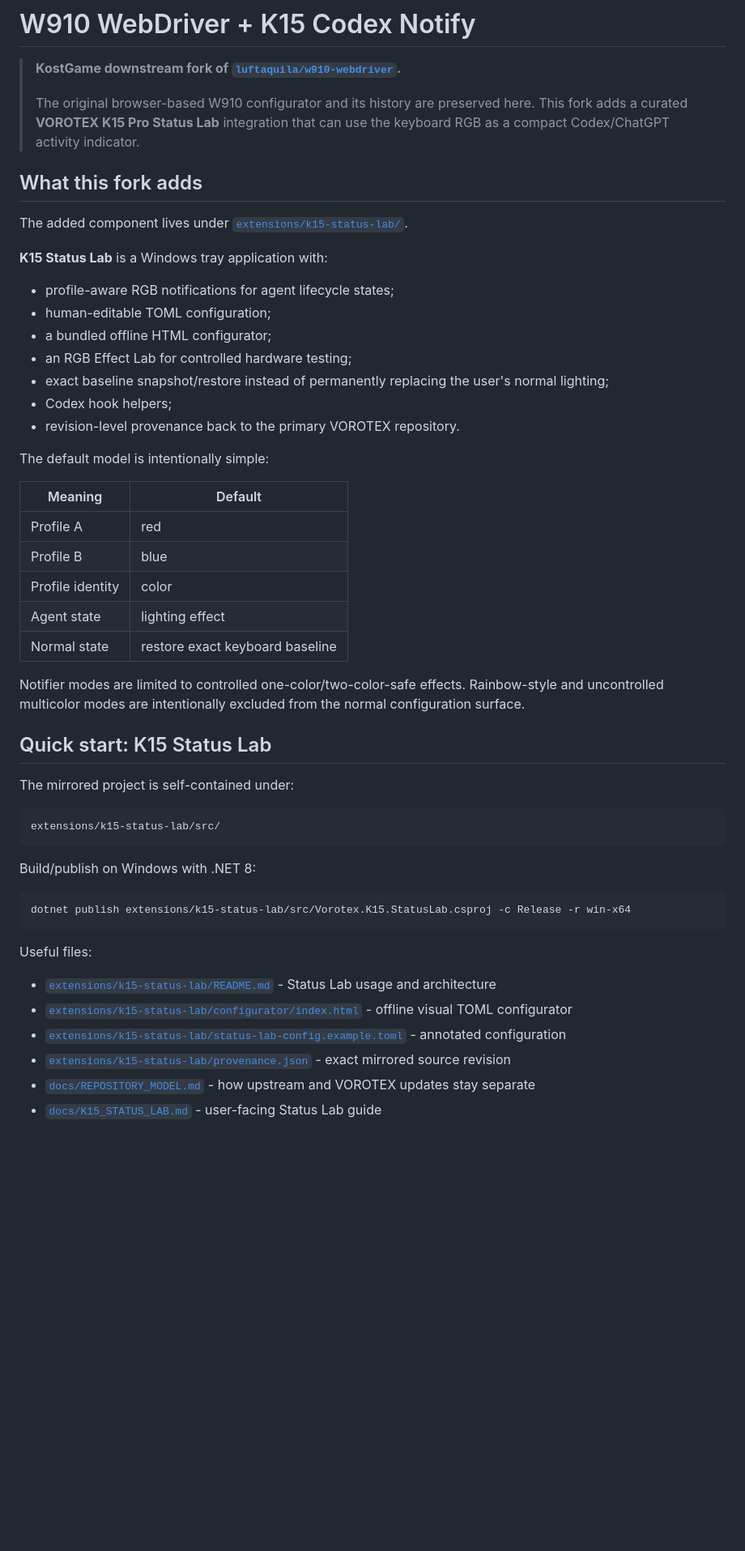
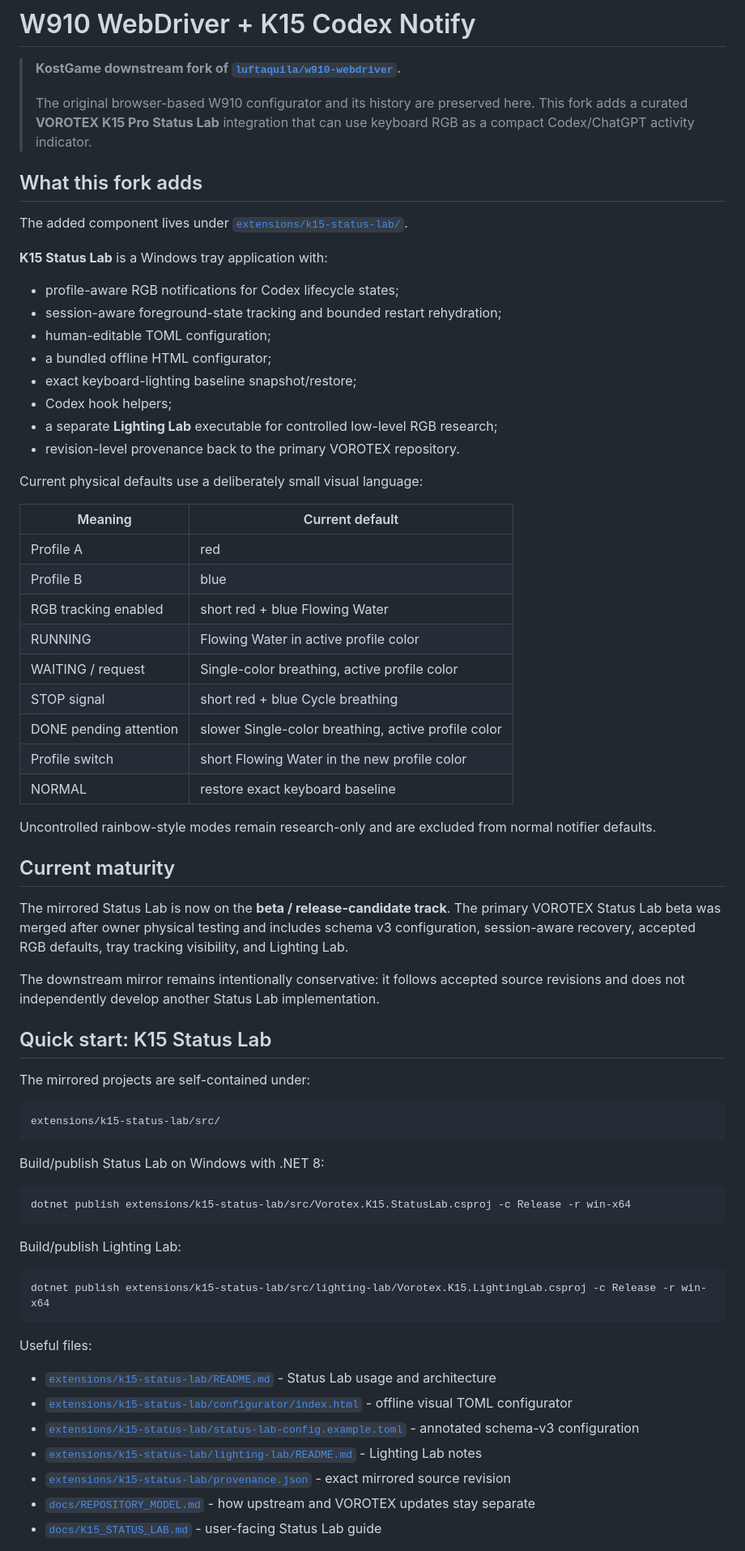
Before and after one commit to KostGame/w910-webdriver-2-codex-notify, a Markdown page: README.md, the part around one of its changes. Shown at 81% size. Drawn GitHub-style; blank space fills up the shorter version.

Commit message:
docs: promote Status Lab mirror to beta RC track

````diff
--- a/README.md
+++ b/README.md
@@ -2,7 +2,7 @@
 
 > **KostGame downstream fork of [`luftaquila/w910-webdriver`](https://github.com/luftaquila/w910-webdriver).**
 >
-> The original browser-based W910 configurator and its history are preserved here. This fork adds a curated **VOROTEX K15 Pro Status Lab** integration that can use the keyboard RGB as a compact Codex/ChatGPT activity indicator.
+> The original browser-based W910 configurator and its history are preserved here. This fork adds a curated **VOROTEX K15 Pro Status Lab** integration that can use keyboard RGB as a compact Codex/ChatGPT activity indicator.
 
 ## What this fork adds
 
@@ -10,45 +10,63 @@ The added component lives under [`extensions/k15-status-lab/`](extensions/k15-st
 
 **K15 Status Lab** is a Windows tray application with:
 
-- profile-aware RGB notifications for agent lifecycle states;
+- profile-aware RGB notifications for Codex lifecycle states;
+- session-aware foreground-state tracking and bounded restart rehydration;
 - human-editable TOML configuration;
 - a bundled offline HTML configurator;
-- an RGB Effect Lab for controlled hardware testing;
-- exact baseline snapshot/restore instead of permanently replacing the user's normal lighting;
+- exact keyboard-lighting baseline snapshot/restore;
 - Codex hook helpers;
+- a separate **Lighting Lab** executable for controlled low-level RGB research;
 - revision-level provenance back to the primary VOROTEX repository.
 
-The default model is intentionally simple:
+Current physical defaults use a deliberately small visual language:
 
-| Meaning | Default |
+| Meaning | Current default |
 | --- | --- |
 | Profile A | red |
 | Profile B | blue |
-| Profile identity | color |
-| Agent state | lighting effect |
-| Normal state | restore exact keyboard baseline |
+| RGB tracking enabled | short red + blue Flowing Water |
+| RUNNING | Flowing Water in active profile color |
+| WAITING / request | Single-color breathing, active profile color |
+| STOP signal | short red + blue Cycle breathing |
+| DONE pending attention | slower Single-color breathing, active profile color |
+| Profile switch | short Flowing Water in the new profile color |
+| NORMAL | restore exact keyboard baseline |
 
-Notifier modes are limited to controlled one-color/two-color-safe effects. Rainbow-style and uncontrolled multicolor modes are intentionally excluded from the normal configuration surface.
+Uncontrolled rainbow-style modes remain research-only and are excluded from normal notifier defaults.
+
+## Current maturity
+
+The mirrored Status Lab is now on the **beta / release-candidate track**. The primary VOROTEX Status Lab beta was merged after owner physical testing and includes schema v3 configuration, session-aware recovery, accepted RGB defaults, tray tracking visibility, and Lighting Lab.
+
+The downstream mirror remains intentionally conservative: it follows accepted source revisions and does not independently develop another Status Lab implementation.
 
 ## Quick start: K15 Status Lab
 
-The mirrored project is self-contained under:
+The mirrored projects are self-contained under:
 
 ```text
 extensions/k15-status-lab/src/
 ```
 
-Build/publish on Windows with .NET 8:
+Build/publish Status Lab on Windows with .NET 8:
 
 ```powershell
 dotnet publish extensions/k15-status-lab/src/Vorotex.K15.StatusLab.csproj -c Release -r win-x64
+```
+
+Build/publish Lighting Lab:
+
+```powershell
+dotnet publish extensions/k15-status-lab/src/lighting-lab/Vorotex.K15.LightingLab.csproj -c Release -r win-x64
 ```
 
 Useful files:
 
 - [`extensions/k15-status-lab/README.md`](extensions/k15-status-lab/README.md) - Status Lab usage and architecture
 - [`extensions/k15-status-lab/configurator/index.html`](extensions/k15-status-lab/configurator/index.html) - offline visual TOML configurator
-- [`extensions/k15-status-lab/status-lab-config.example.toml`](extensions/k15-status-lab/status-lab-config.example.toml) - annotated configuration
+- [`extensions/k15-status-lab/status-lab-config.example.toml`](extensions/k15-status-lab/status-lab-config.example.toml) - annotated schema-v3 configuration
+- [`extensions/k15-status-lab/lighting-lab/README.md`](extensions/k15-status-lab/lighting-lab/README.md) - Lighting Lab notes
 - [`extensions/k15-status-lab/provenance.json`](extensions/k15-status-lab/provenance.json) - exact mirrored source revision
 - [`docs/REPOSITORY_MODEL.md`](docs/REPOSITORY_MODEL.md) - how upstream and VOROTEX updates stay separate
 - [`docs/K15_STATUS_LAB.md`](docs/K15_STATUS_LAB.md) - user-facing Status Lab guide
````
Also changed, not shown: other parts of README.md (+2 -4 lines).
